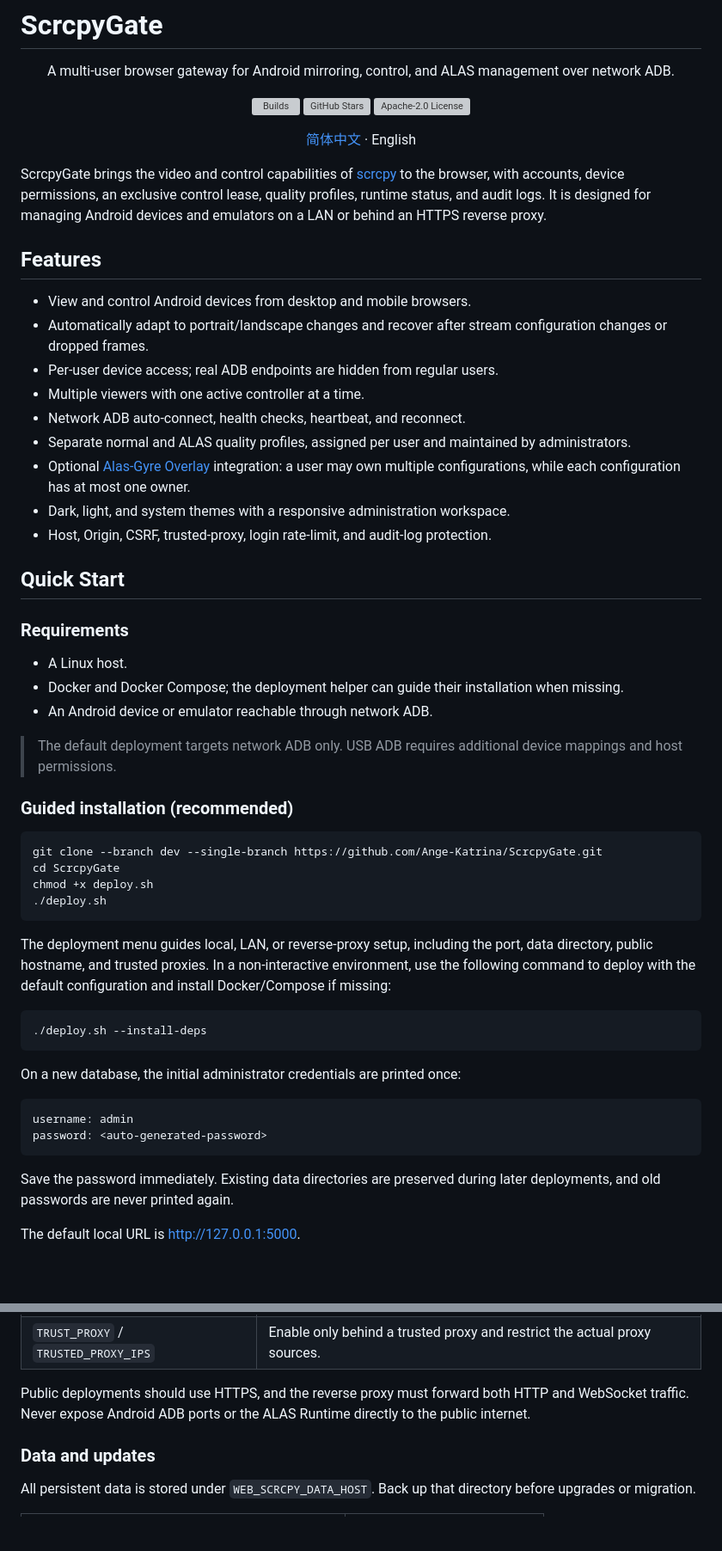
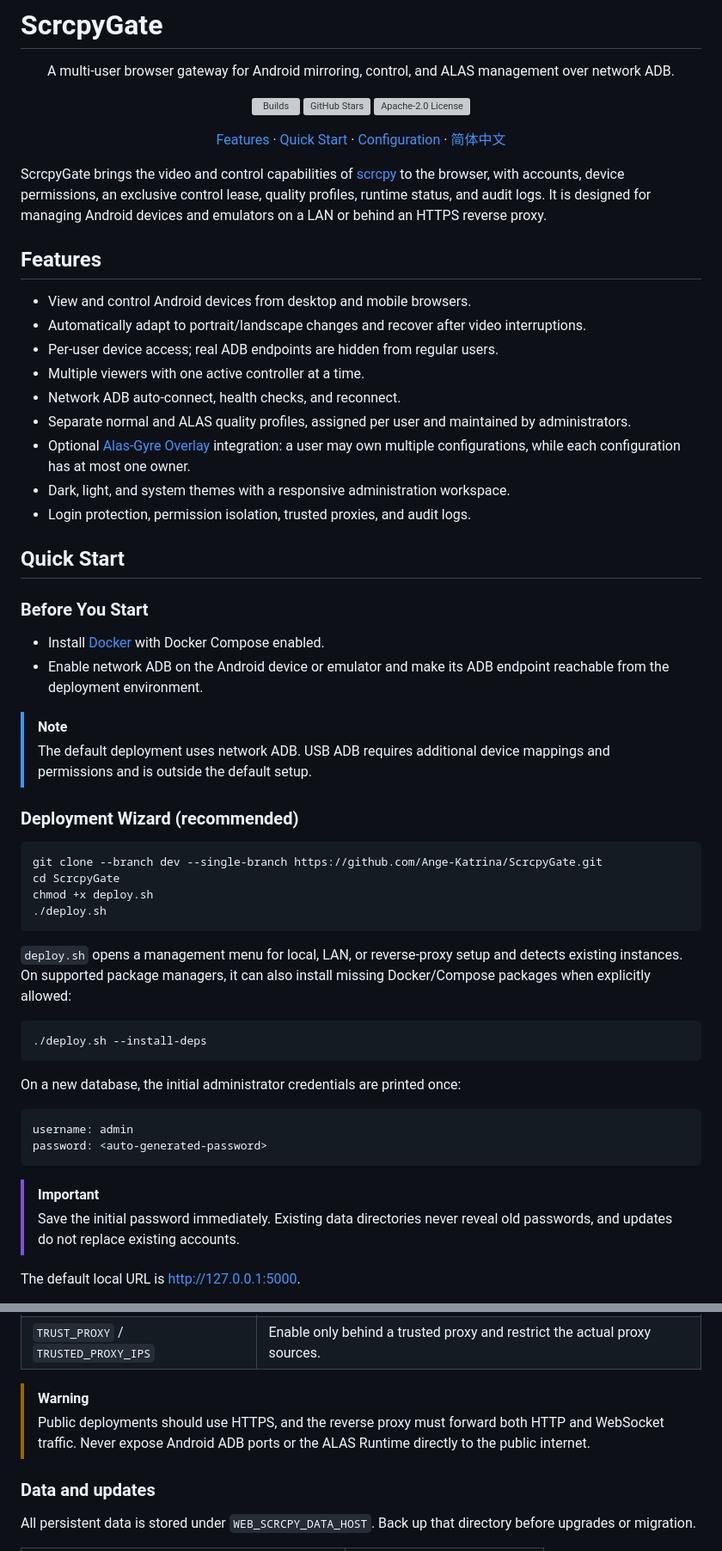
Before and after one commit to Ange-Katrina/ScrcpyGate, a Markdown page: README.en.md, 2 parts joined by grey strips. Shown at 86% size. Drawn GitHub-style; blank space fills up the shorter version; grey boxes are pictures that could not be loaded.

Commit message:
docs: improve README readability

````diff
--- a/README.en.md
+++ b/README.en.md
@@ -11,7 +11,7 @@
 </p>
 
 <p align="center">
-  <a href="README.md">简体中文</a> · English
+  <a href="#features">Features</a> · <a href="#quick-start">Quick Start</a> · <a href="#deployment-configuration">Configuration</a> · <a href="README.md">简体中文</a>
 </p>
 
 ScrcpyGate brings the video and control capabilities of [scrcpy](https://github.com/Genymobile/scrcpy) to the browser, with accounts, device permissions, an exclusive control lease, quality profiles, runtime status, and audit logs. It is designed for managing Android devices and emulators on a LAN or behind an HTTPS reverse proxy.
@@ -19,26 +19,26 @@ ScrcpyGate brings the video and control capabilities of [scrcpy](https://github.
 ## Features
 
 - View and control Android devices from desktop and mobile browsers.
-- Automatically adapt to portrait/landscape changes and recover after stream configuration changes or dropped frames.
+- Automatically adapt to portrait/landscape changes and recover after video interruptions.
 - Per-user device access; real ADB endpoints are hidden from regular users.
 - Multiple viewers with one active controller at a time.
-- Network ADB auto-connect, health checks, heartbeat, and reconnect.
+- Network ADB auto-connect, health checks, and reconnect.
 - Separate normal and ALAS quality profiles, assigned per user and maintained by administrators.
 - Optional [Alas-Gyre Overlay](https://github.com/Ange-Katrina/Alas-Gyre) integration: a user may own multiple configurations, while each configuration has at most one owner.
 - Dark, light, and system themes with a responsive administration workspace.
-- Host, Origin, CSRF, trusted-proxy, login rate-limit, and audit-log protection.
+- Login protection, permission isolation, trusted proxies, and audit logs.
 
 ## Quick Start
 
-### Requirements
+### Before You Start
 
-- A Linux host.
-- Docker and Docker Compose; the deployment helper can guide their installation when missing.
-- An Android device or emulator reachable through network ADB.
+- Install [Docker](https://docs.docker.com/get-started/get-docker/) with Docker Compose enabled.
+- Enable network ADB on the Android device or emulator and make its ADB endpoint reachable from the deployment environment.
 
-> The default deployment targets network ADB only. USB ADB requires additional device mappings and host permissions.
+> [!NOTE]
+> The default deployment uses network ADB. USB ADB requires additional device mappings and permissions and is outside the default setup.
 
-### Guided installation (recommended)
+### Deployment Wizard (recommended)
 
 ```bash
 git clone --branch dev --single-branch https://github.com/Ange-Katrina/ScrcpyGate.git
@@ -47,7 +47,7 @@ chmod +x deploy.sh
 ./deploy.sh
 ```
 
-The deployment menu guides local, LAN, or reverse-proxy setup, including the port, data directory, public hostname, and trusted proxies. In a non-interactive environment, use the following command to deploy with the default configuration and install Docker/Compose if missing:
+`deploy.sh` opens a management menu for local, LAN, or reverse-proxy setup and detects existing instances. On supported package managers, it can also install missing Docker/Compose packages when explicitly allowed:
 
 ```bash
 ./deploy.sh --install-deps
@@ -60,7 +60,8 @@ username: admin
 password: <auto-generated-password>
 ```
 
-Save the password immediately. Existing data directories are preserved during later deployments, and old passwords are never printed again.
+> [!IMPORTANT]
+> Save the initial password immediately. Existing data directories never reveal old passwords, and updates do not replace existing accounts.
 
 The default local URL is <http://127.0.0.1:5000>.
 
@@ -103,7 +107,8 @@ Use `./deploy.sh --configure` for most changes. See [.env.example](.env.example)
 | `SESSION_COOKIE_SECURE` | Set to `true` for HTTPS deployments. |
 | `TRUST_PROXY` / `TRUSTED_PROXY_IPS` | Enable only behind a trusted proxy and restrict the actual proxy sources. |
 
-Public deployments should use HTTPS, and the reverse proxy must forward both HTTP and WebSocket traffic. Never expose Android ADB ports or the ALAS Runtime directly to the public internet.
+> [!WARNING]
+> Public deployments should use HTTPS, and the reverse proxy must forward both HTTP and WebSocket traffic. Never expose Android ADB ports or the ALAS Runtime directly to the public internet.
 
 ### Data and updates
 
````
Also changed, not shown: other parts of README.en.md (+6 -3 lines), README.md (+21 -16 lines).
